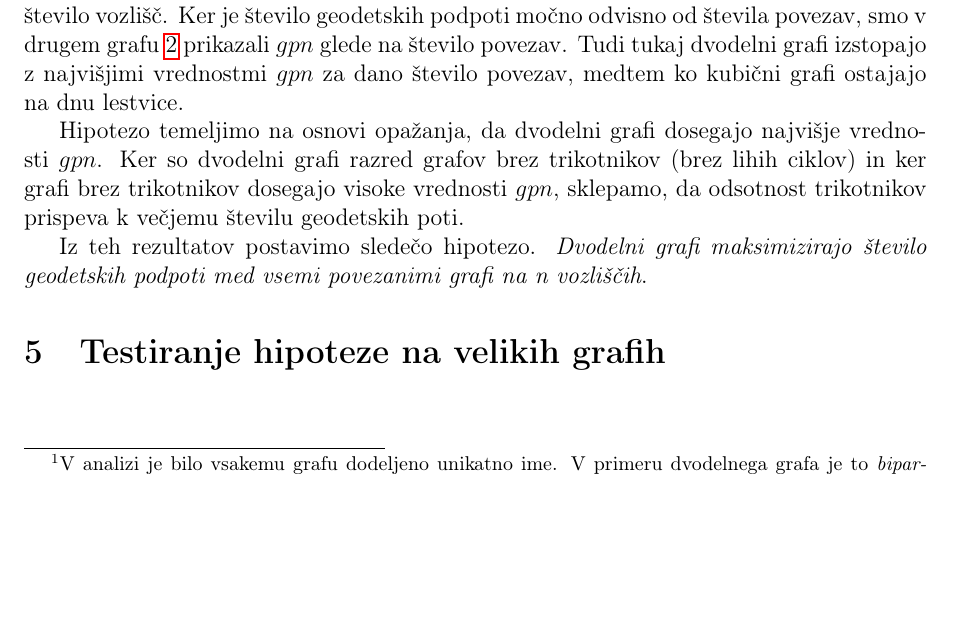
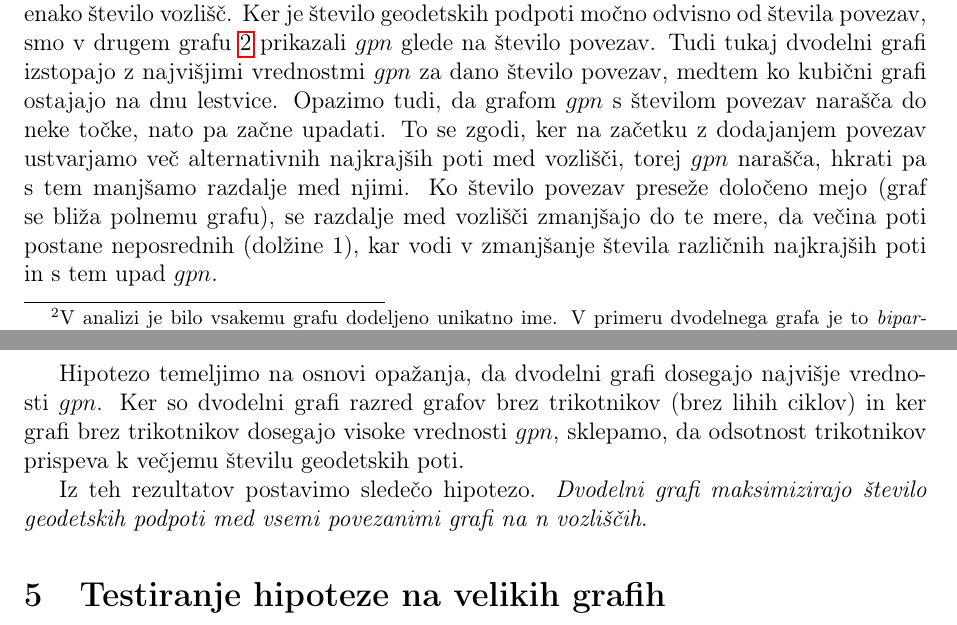
Before and after one commit to MartinCadez/geodesic-subpath-number-analysis, a LaTeX document (docs/report/geodetske_poti.tex): part of page 5 of 7 before the commit and two parts of pages 5 and 6 of 7 after it, the two joined at a grey line, cut so that both start at the same text, the shorter picture padded with empty space. Compiled offline with pdfLaTeX.

Commit message:
Dodana argumentacija za analizo povezav

```diff
--- a/docs/report/geodetske_poti.tex
+++ b/docs/report/geodetske_poti.tex
@@ -244,7 +245,7 @@ Računanja $gpn$ se lahko lotimo tudi z uporabo celoštevilskega linearnega prog
 
 \section{Eksperimentiranje in postavitev hipoteze}
 
-V eksperimentalnem koraku uporabimo zgornje module za generiranje grafov in izračun $gpn$ za različna števila vozlišč $n$. Za vsak razred grafov (dvodelni, kubični, brez trikotnikov in splošni grafi) zabeležimo število vozlišč, povezav in prešteto število $gpn$. Iz rezulatov izračunamo povrepčno, maksimalno in minimalno vrednost $gpn$ za vsak razred grafov in vsako število vozlišč (manjše od 10). Rezultate predstavimo v grafih \ref{vozlisca} in \ref{povezave}. V tabeli \ref{tab:max_gpn} so predstavljeni grafi z največjim številom $gpn$ za vsako število vozlišč od 1 do 10\footnote{V analizi je bilo vsakemu grafu dodeljeno unikatno ime. V primeru dvodelnega grafa je to \textit{bipartite\_x\_nodes\_y}, kjer je x število vozlišč in y zaporedna številka tvorjenja grafa.}.
+V eksperimentalnem koraku uporabimo zgornje module za generiranje grafov in izračun $gpn$ za različna števila vozlišč $n$. Za vsak razred generiranih grafov (dvodelni, kubični, brez trikotnikov in splošni grafi) zabeležimo število vozlišč, povezav in prešteto število $gpn$. Za grafe pridobljene iz spletne baze zaradi odsotnosti podatka o številu povezav analiziramo samo na podlagi vozlišč. Iz rezulatov izračunamo povrepčno, maksimalno in minimalno vrednost $gpn$ za vsak razred grafov in vsako število vozlišč (manjše od 10). Rezultate predstavimo v grafih \ref{vozlisca} in \ref{povezave}. V tabeli \ref{tab:max_gpn} so predstavljeni grafi z največjim številom $gpn$ za vsako število vozlišč od 1 do 10\footnote{V analizi je bilo vsakemu grafu dodeljeno unikatno ime. V primeru dvodelnega grafa je to \textit{bipartite\_x\_nodes\_y}, kjer je x število vozlišč in y zaporedna številka tvorjenja grafa.}.
 
 \begin{table}[htbp]
 \centering
@@ -282,7 +283,7 @@ V eksperimentalnem koraku uporabimo zgornje module za generiranje grafov in izra
     \label{povezave}
 \end{figure}
 
-V prvem grafu \ref{vozlisca} opazimo, da se število geodetskih podpoti povečuje z naraščajočim številom vozlišč za vse razrede grafov. Dvodelni grafi kažejo najvišje vrednosti $gpn$, sledijo jim splošni grafi, medtem ko kubični grafi dosegajo najnižje vrednosti $gpn$ za enako število vozlišč. Ker je število geodetskih podpoti močno odvisno od števila povezav, smo v drugem grafu \ref{povezave} prikazali $gpn$ glede na število povezav. Tudi tukaj dvodelni grafi izstopajo z najvišjimi vrednostmi $gpn$ za dano število povezav, medtem ko kubični grafi ostajajo na dnu lestvice.
+V prvem grafu \ref{vozlisca} opazimo, da se število geodetskih podpoti povečuje z naraščajočim številom vozlišč za vse razrede grafov. Dvodelni grafi kažejo najvišje vrednosti $gpn$, sledijo jim splošni grafi, medtem ko kubični grafi dosegajo najnižje vrednosti $gpn$ za enako število vozlišč. Ker je število geodetskih podpoti močno odvisno od števila povezav, smo v drugem grafu \ref{povezave} prikazali $gpn$ glede na število povezav. Tudi tukaj dvodelni grafi izstopajo z najvišjimi vrednostmi $gpn$ za dano število povezav, medtem ko kubični grafi ostajajo na dnu lestvice. Opazimo tudi, da grafom $gpn$ s številom povezav narašča do neke točke, nato pa začne upadati. To se zgodi, ker na začetku z dodajanjem povezav ustvarjamo več alternativnih najkrajših poti med vozlišči, torej $gpn$ narašča, hkrati pa s tem manjšamo razdalje med njimi. Ko število povezav preseže določeno mejo (graf se bliža polnemu grafu), se razdalje med vozlišči zmanjšajo do te mere, da večina poti postane neposrednih (dolžine 1), kar vodi v zmanjšanje števila različnih najkrajših poti in s tem upad $gpn$.
 
 
 Hipotezo temeljimo na osnovi opažanja, da dvodelni grafi dosegajo najvišje vrednosti $gpn$. Ker so dvodelni grafi razred grafov brez trikotnikov (brez lihih ciklov) in ker grafi brez trikotnikov dosegajo visoke vrednosti $gpn$, sklepamo, da odsotnost trikotnikov prispeva k večjemu številu geodetskih poti.
```
Also changed, not shown: docs/report/geodetske_poti.tex (1 more changed lines).
